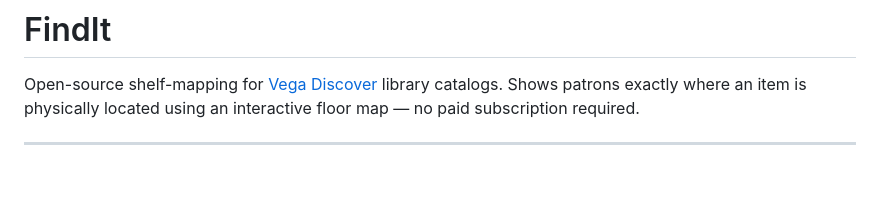
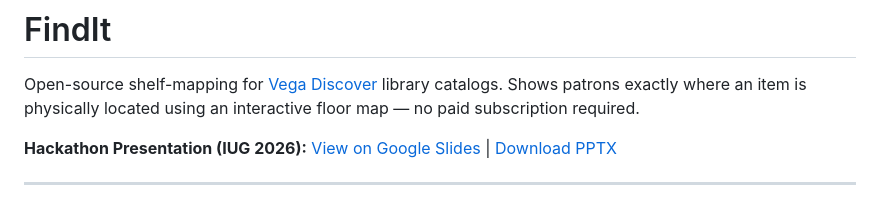
Before and after one commit to RHPubLib/FindIt, a Markdown page: README.md, the part around the change. GitHub-like rendering; blank space fills up the shorter version.

Commit message:
Add hackathon presentation links to README (Google Slides + PPTX download)
Co-Authored-By: Claude Opus 4.6 (1M context) <noreply@anthropic.com>

```diff
--- a/README.md
+++ b/README.md
@@ -1,6 +1,8 @@
 # FindIt
 
 Open-source shelf-mapping for [Vega Discover](https://www.iii.com/products/vega/) library catalogs. Shows patrons exactly where an item is physically located using an interactive floor map — no paid subscription required.
+
+**Hackathon Presentation (IUG 2026):** [View on Google Slides](https://docs.google.com/presentation/d/1mpRiihuq2_tfgYei5wZ-TRuKQkVyce_wi8BQwHU4XKM/edit?usp=sharing) | [Download PPTX](docs/FindIt_Hackathon_IUG_2026.pptx)
 
 ---
 
```
